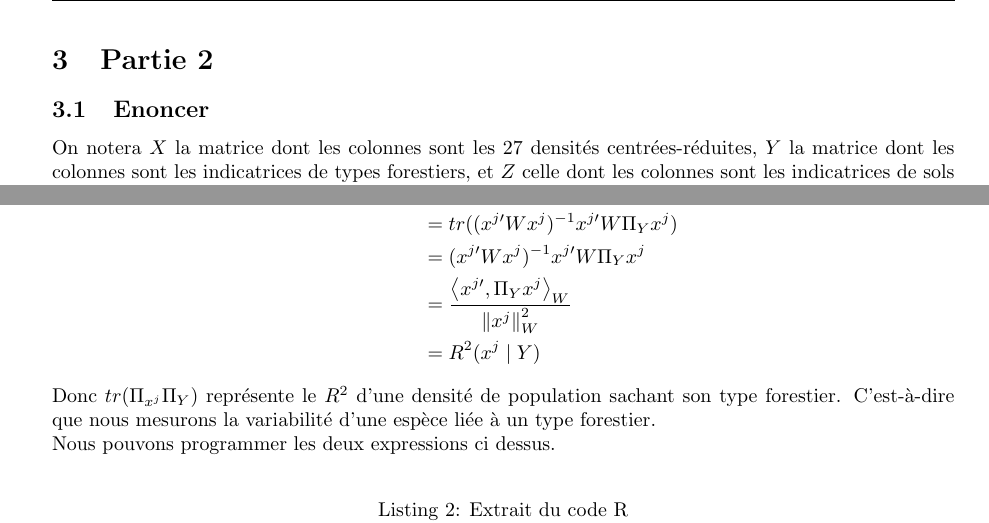
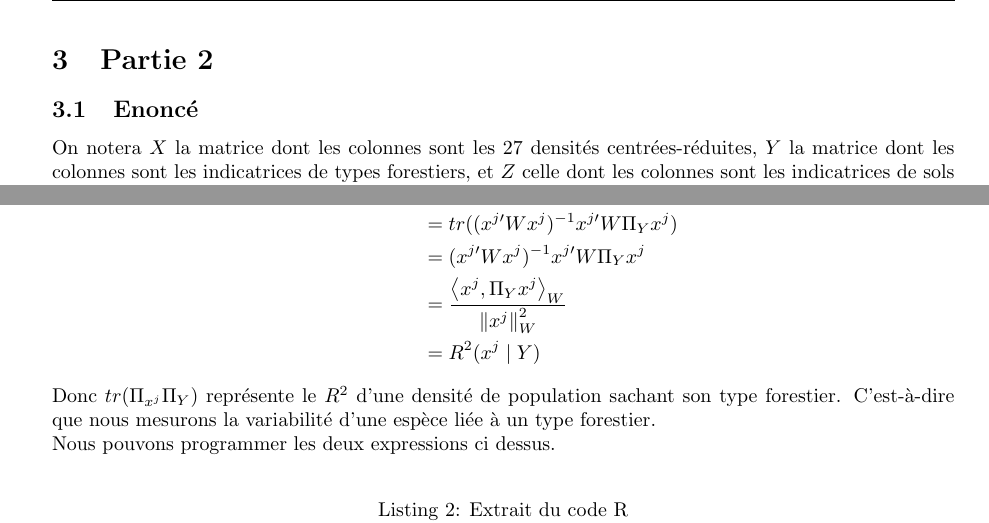
Before and after one commit to DamienMariac/DM1_ADM, a LaTeX document (tex/tp1Mariac.tex): two parts of pages 6 and 7 of 10, joined at a grey line, cut so that both start at the same text. Compiled offline with pdfLaTeX.

Commit message:
derniere modif

```diff
--- a/tex/tp1Mariac.tex
+++ b/tex/tp1Mariac.tex
@@ -254,7 +254,7 @@ On retrouve bien numériquement la même valeur :
 
 \newpage
 \section{Partie 2}
-\subsection{Enoncer}
+\subsection{Enoncé}
 On notera $X$ la matrice dont les colonnes sont les 27 densités centrées-réduites, $Y$ la
 matrice dont les colonnes sont les indicatrices de types forestiers, et $Z$ celle dont les
 colonnes sont les indicatrices de sols (geology). \\
@@ -318,7 +318,7 @@ En utilisant les propriétés de la trace et l'expression de $\Pi_{x^j}$, il en
     tr(\Pi_{x^{j}}\Pi_Y) &= tr(x^{j}(x^{j\prime}Wx^{j})^{-1}x^{j\prime}W\Pi_Y) \\
     &=tr((x^{j\prime}Wx^{j})^{-1}x^{j\prime}W\Pi_Yx^{j})\\
     &=(x^{j\prime}Wx^{j})^{-1}x^{j\prime}W\Pi_Yx^{j}\\
-    &= \frac{\left\langle x^{j\prime},\Pi_Yx^{j}\right\rangle_W }{\left\lVert x^j\right\rVert^2_W }\\
+    &= \frac{\left\langle x^{j},\Pi_Yx^{j}\right\rangle_W }{\left\lVert x^j\right\rVert^2_W }\\
     &= R^2(x^j\mid Y )
 \end{align*}
 Donc $tr(\Pi_{x^{j}}\Pi_Y)$ représente le $R^2$ d'une densité de population sachant son type forestier. C'est-à-dire que nous
```
Also changed, not shown: tex/tp1Mariac.pdf, 6 other files.
